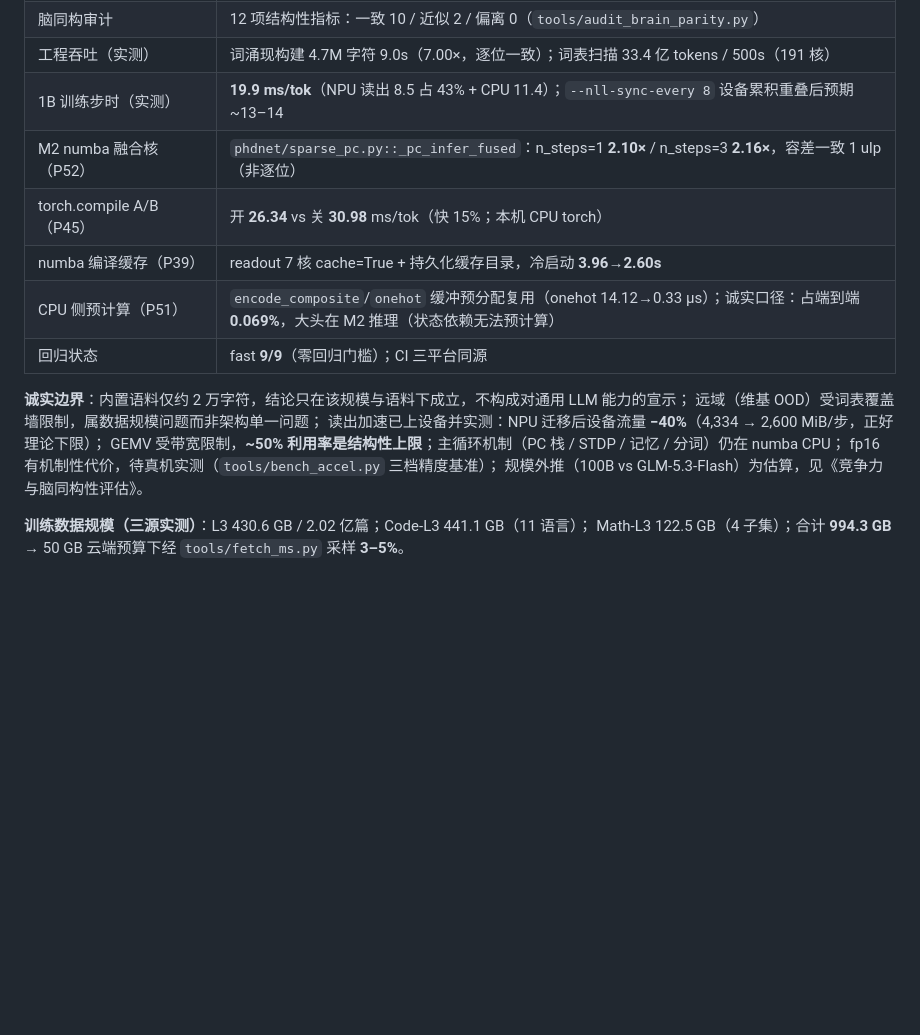
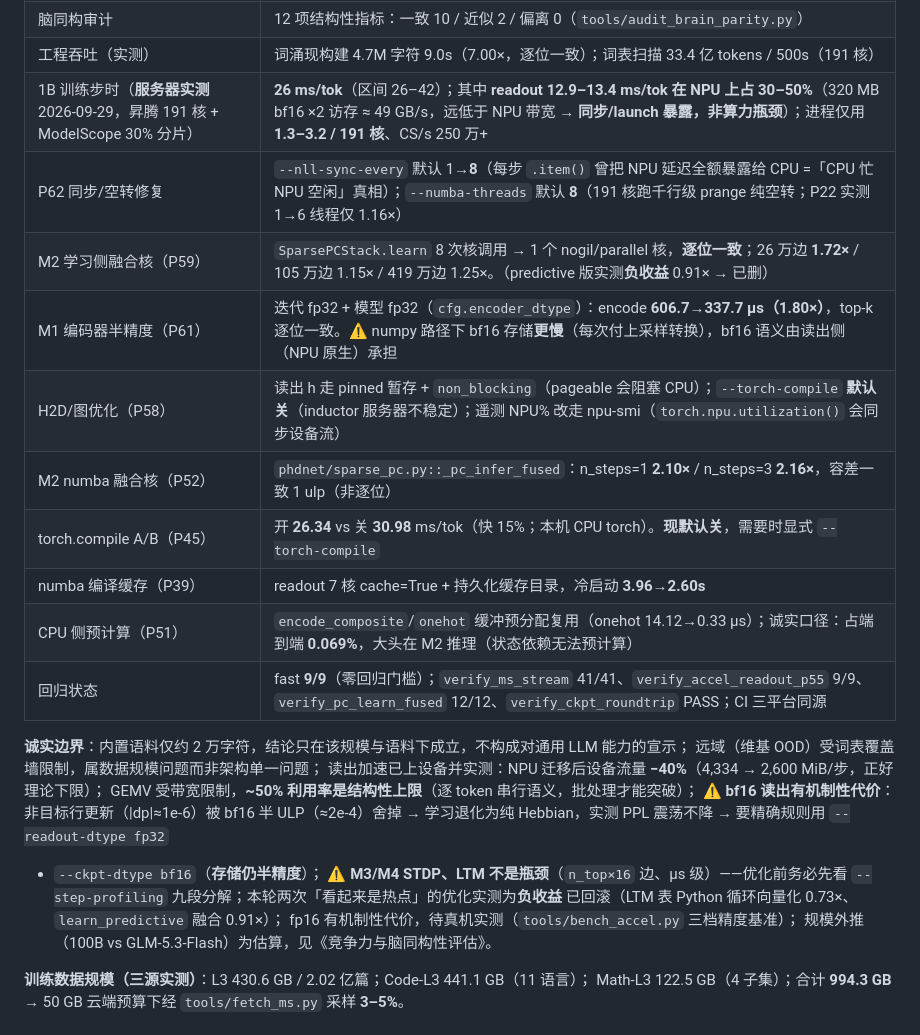
Before and after one commit to fhz1206/PHD-Net, a Markdown page: README.md, the part around one of its changes. Rendered like a GitHub page; blank space fills up the shorter version.

```diff
--- a/README.md
+++ b/README.md
@@ -203,17 +218,27 @@ numba 编译缓存持久化于 `outputs/numba_cache`（`NUMBA_CACHE_DIR`，不
 | 已证伪方向（勿复用） | 表征可塑性五项全负（+18%~+63%）；T3.2 top-k 检索 +3.2% 有害；minibatch 单遍协议下有害 |
 | 脑同构审计 | 12 项结构性指标：一致 10 / 近似 2 / 偏离 0（`tools/audit_brain_parity.py`） |
 | 工程吞吐（实测） | 词涌现构建 4.7M 字符 9.0s（7.00×，逐位一致）；词表扫描 33.4 亿 tokens / 500s（191 核） |
-| 1B 训练步时（实测） | **19.9 ms/tok**（NPU 读出 8.5 占 43% + CPU 11.4）；`--nll-sync-every 8` 设备累积重叠后预期 ~13–14 |
+| 1B 训练步时（**服务器实测** 2026-09-29，昇腾 191 核 + ModelScope 30% 分片） | **26 ms/tok**（区间 26–42）；其中 **readout 12.9–13.4 ms/tok 在 NPU 上占 30–50%**（320 MB bf16 ×2 访存 ≈ 49 GB/s，远低于 NPU 带宽 → **同步/launch 暴露，非算力瓶颈**）；进程仅用 **1.3–3.2 / 191 核**、CS/s 250 万+ |
+| P62 同步/空转修复 | `--nll-sync-every` 默认 1→**8**（每步 `.item()` 曾把 NPU 延迟全额暴露给 CPU =「CPU 忙 NPU 空闲」真相）；`--numba-threads` 默认 **8**（191 核跑千行级 prange 纯空转；P22 实测 1→6 线程仅 1.16×） |
+| M2 学习侧融合核（P59） | `SparsePCStack.learn` 8 次核调用 → 1 个 nogil/parallel 核，**逐位一致**；26 万边 **1.72×** / 105 万边 1.15× / 419 万边 1.25×。（predictive 版实测**负收益** 0.91× → 已删） |
+| M1 编码器半精度（P61） | 迭代 fp32 + 模型 fp32（`cfg.encoder_dtype`）：encode **606.7→337.7 µs（1.80×）**，top-k 逐位一致。⚠ numpy 路径下 bf16 存储**更慢**（每次付上采样转换），bf16 语义由读出侧（NPU 原生）承担 |
+| H2D/图优化（P58） | 读出 h 走 pinned 暂存 + `non_blocking`（pageable 会阻塞 CPU）；`--torch-compile` **默认关**（inductor 服务器不稳定）；遥测 NPU% 改走 npu-smi（`torch.npu.utilization()` 会同步设备流） |
 | M2 numba 融合核（P52） | `phdnet/sparse_pc.py::_pc_infer_fused`：n_steps=1 **2.10×** / n_steps=3 **2.16×**，容差一致 1 ulp（非逐位） |
-| torch.compile A/B（P45） | 开 **26.34** vs 关 **30.98** ms/tok（快 15%；本机 CPU torch） |
+| torch.compile A/B（P45） | 开 **26.34** vs 关 **30.98** ms/tok（快 15%；本机 CPU torch）。**现默认关**，需要时显式 `--torch-compile` |
 | numba 编译缓存（P39） | readout 7 核 cache=True + 持久化缓存目录，冷启动 **3.96→2.60s** |
 | CPU 侧预计算（P51） | `encode_composite`/`onehot` 缓冲预分配复用（onehot 14.12→0.33 μs）；诚实口径：占端到端 **0.069%**，大头在 M2 推理（状态依赖无法预计算） |
-| 回归状态 | fast **9/9**（零回归门槛）；CI 三平台同源 |
+| 回归状态 | fast **9/9**（零回归门槛）；`verify_ms_stream` 41/41、`verify_accel_readout_p55` 9/9、`verify_pc_learn_fused` 12/12、`verify_ckpt_roundtrip` PASS；CI 三平台同源 |
 
 **诚实边界**：内置语料仅约 2 万字符，结论只在该规模与语料下成立，不构成对通用 LLM 能力的宣示；
 远域（维基 OOD）受词表覆盖墙限制，属数据规模问题而非架构单一问题；
 读出加速已上设备并实测：NPU 迁移后设备流量 **−40%**（4,334 → 2,600 MiB/步，正好理论下限）；
-GEMV 受带宽限制，**~50% 利用率是结构性上限**；主循环机制（PC 栈 / STDP / 记忆 / 分词）仍在 numba CPU；
+GEMV 受带宽限制，**~50% 利用率是结构性上限**（逐 token 串行语义，批处理才能突破）；
+⚠ **bf16 读出有机制性代价**：非目标行更新（|dp|≈1e-6）被 bf16 半 ULP（≈2e-4）舍掉 →
+学习退化为纯 Hebbian，实测 PPL 震荡不降 → 要精确规则用 `--readout-dtype fp32`
++ `--ckpt-dtype bf16`（**存储仍半精度**）；
+⚠ **M3/M4 STDP、LTM 不是瓶颈**（`n_top×16` 边、µs 级）——优化前务必先看
+`--step-profiling` 九段分解；本轮两次「看起来是热点」的优化实测为**负收益**
+已回滚（LTM 表 Python 循环向量化 0.73×、`learn_predictive` 融合 0.91×）；
 fp16 有机制性代价，待真机实测（`tools/bench_accel.py` 三档精度基准）；
 规模外推（100B vs GLM-5.3-Flash）为估算，见《竞争力与脑同构性评估》。
 
```
Also changed, not shown: other parts of README.md (+23 -8 lines).
